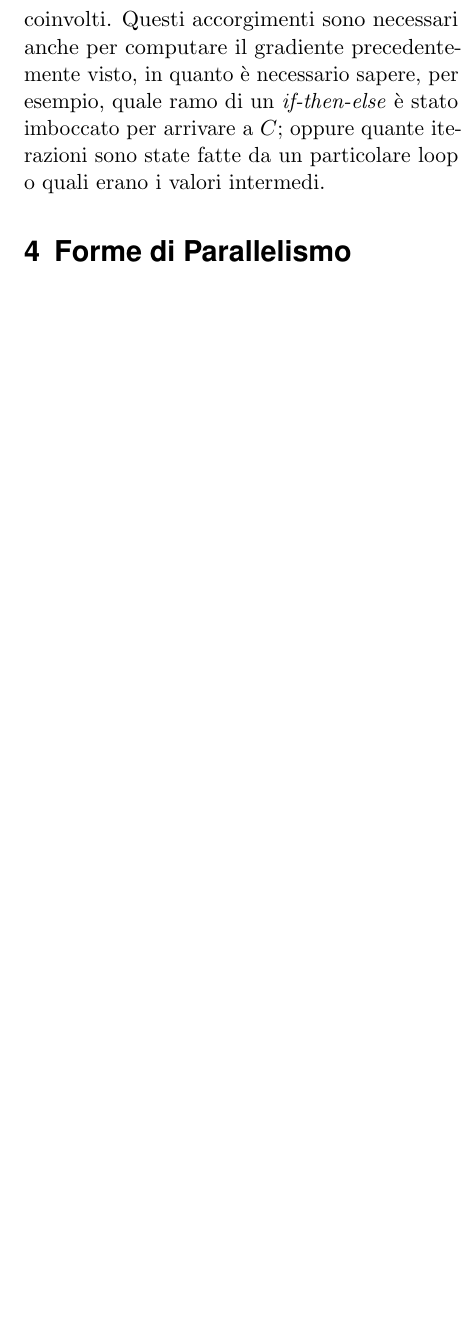
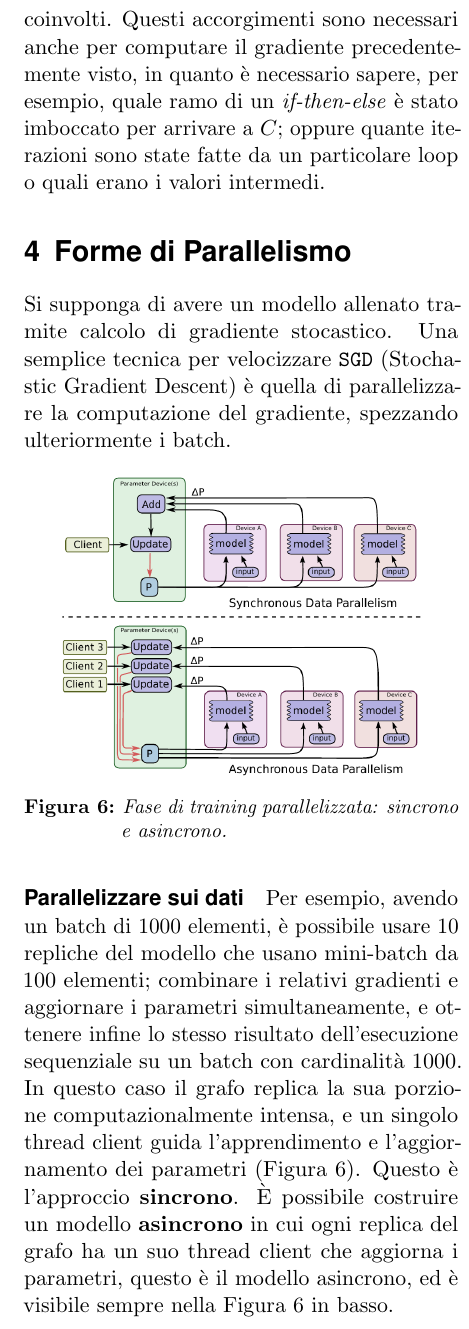
Before and after one commit to maximgx/distributed-tensorflow-learning, a LaTeX document (essay/distributed-tf-learning.tex): part of one column of page 5 of 6 before the commit and part of one column of page 5 of 7 after it, cut so that both start at the same text, the shorter picture padded with empty space. Compiled offline with pdfLaTeX.

Commit message:
Progresso

```diff
--- a/essay/distributed-tf-learning.tex
+++ b/essay/distributed-tf-learning.tex
@@ -192,12 +192,23 @@ with tf.Session() as sessione:
 				\label{fig:gradients}
 			\end{figure}
 
-				\subsection{Controllo del flusso in ambiente distribuito}
+			\subsection{Controllo del flusso in ambiente distribuito}
 				Il calcolo del gradiente viene considerato come estensione di TensorFlow. Altre estensioni sono: esecuzione parziale del grafo, dove l'utente sceglie quali nodi eseguire; vincoli di collocamento di un nodo (i quali sono già stati accennati), tramite i quali l'utente costringe un nodo a essere eseguito su un particolare device; controllo del flusso di esecuzione, che è un insieme di primitive che permettono di manipolare l'esecuzione del grafo (costrutti \texttt{if}, cicli \texttt{while}, \texttt{Switch}, \texttt{Merge}, ecc...); nodi \textit{feed}, che fungono da fonte di tensors per altri nodi; \texttt{queue} che permettono l'esecuzione asincrona del grafo; \texttt{containers} per gestire gli stati all'interno del grafo, e altre. Per approfondimenti si può vedere \cite{tf}.
 
 				Verrà spesa in questa sede più attenzione al controllo del flusso in quanto \textbf{cruciale in ambiente distribuito}. Viene usato un importante meccanismo di coordinazione distribuita. Questo nasce dalla necessità di gestire l'esecuzione \textit{loop} che riguardano nodi assegnati a differenti device o macchine, il loro stato va infatti in qualche modo mantenuto. La soluzione che propone TensorFlow è quella della \textit{riscrittura del grafo}: durante il partizionamento dei nodi (Sottosezione \ref{paragaph:partition}), un nodo di controllo viene aggiunto per ogni sottografo. I nodi di controllo implementano una \textit{macchina a stati} che orchestra lo start e la fine di ogni iterazione, oltre alla terminazione del loop stesso. Per ogni iterazione, il device che possiede il predicato della terminazione del loop spedisce un messaggio di controllo verso tutti gli altri device coinvolti. Questi accorgimenti sono necessari anche per computare il gradiente precedentemente visto, in quanto è necessario sapere, per esempio, quale ramo di un \textit{if-then-else}	è stato imboccato per arrivare a $C$; oppure quante iterazioni sono state fatte da un particolare loop o quali erano i valori intermedi.
 
 		\section{Forme di Parallelismo}
+			Si supponga di avere un modello allenato tramite calcolo di gradiente stocastico. Una semplice tecnica per velocizzare \texttt{SGD} (Stochastic Gradient Descent) è quella di parallelizzare la computazione del gradiente, spezzando ulteriormente i batch.
+			\begin{figure}[H]
+				\centering
+				\includegraphics[scale=.45]{img/sync-async.png}
+				\caption{Fase di training parallelizzata: sincrono e asincrono.}
+				\label{fig:syncr-asyncr}
+			\end{figure}
+			\paragraph*{Parallelizzare sui dati} Per esempio, avendo un batch di 1000 elementi, è possibile usare 10 repliche del modello che usano mini-batch da 100 elementi; combinare i relativi gradienti e aggiornare i parametri simultaneamente, e ottenere infine lo stesso risultato dell'esecuzione sequenziale su un batch con cardinalità 1000. In questo caso il grafo replica la sua porzione computazionalmente intensa, e un singolo thread client guida l'apprendimento e l'aggiornamento dei parametri (Figura \ref{fig:syncr-asyncr}). Questo è l'approccio \textbf{sincrono}.
+			È possibile costruire un modello \textbf{asincrono} in cui ogni replica del grafo ha un suo thread client che aggiorna i parametri, questo è il modello asincrono, ed è visibile sempre nella Figura \ref{fig:syncr-asyncr} in basso.
+			\paragraph{Parallelizzare il modello} Accade quando diverse porzioni della computazione del modello vengono eseguite su device diversi, ma che riguardano lo stesso batch. TensorFlow permette di arrivare facilmente a questo grado di parallelizzazioni e non verrà qui trattato.
+			\paragraph{Pipeline di step computazionali} All'interno dello stesso set di device il calcolo sullo stesso batch potrebbe non sfruttare appieno tutti quelli disponibili, è quindi possibile creare piccoli numeri di step computazionali concorrenti, da mettere in pipeline. È simile all'esecuzioen asincrona tranne per il fatto che il grafo non viene replicato in alcun modo.
 
 		\section{Ottimizzazioni e Strumenti}
 		Per completezza verranno citate, ma non approfondite, alcune caratteristiche di TensorFlow che non risultano di primaria importanza in questo lavoro di progetto.
```
